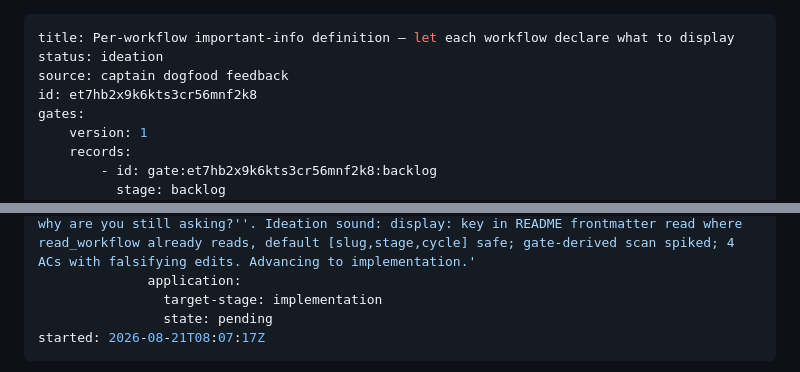
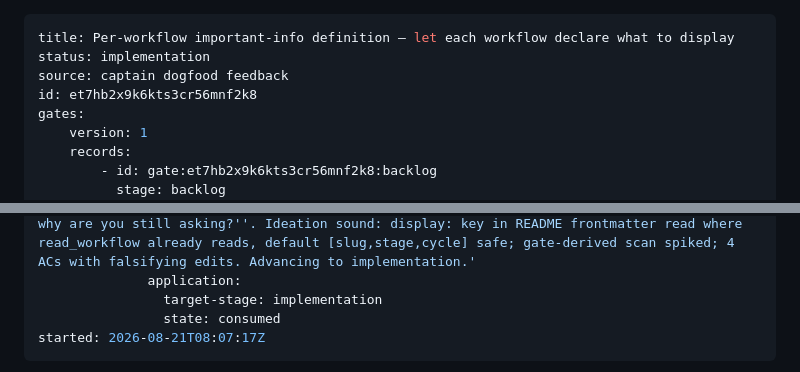
Before and after one commit to clkao/cargento, a Markdown page: workflow-important-info/index.md, 2 parts joined by grey strips. Drawn GitHub-style.

Commit message:
gate: consume workflow-important-info -> implementation

```diff
--- a/workflow-important-info/index.md
+++ b/workflow-important-info/index.md
@@ -1,6 +1,6 @@
 ---
 title: Per-workflow important-info definition — let each workflow declare what to display
-status: ideation
+status: implementation
 source: captain dogfood feedback
 id: et7hb2x9k6kts3cr56mnf2k8
 gates:
@@ -45,7 +45,7 @@ gates:
                 reason: 'conn granted: ''you have the conn to push to the forked repo and open PR'' (re-granted post-compaction: ''you have unlimited tokens... you have the conn to push to the forked repo and open PR''). Subspace approved all 4 gates: ''you have the conn, why are you still asking?''. Ideation sound: display: key in README frontmatter read where read_workflow already reads, default [slug,stage,cycle] safe; gate-derived scan spiked; 4 ACs with falsifying edits. Advancing to implementation.'
               application:
                 target-stage: implementation
-                state: pending
+                state: consumed
 started: 2026-08-21T08:07:17Z
 ---
 
```
